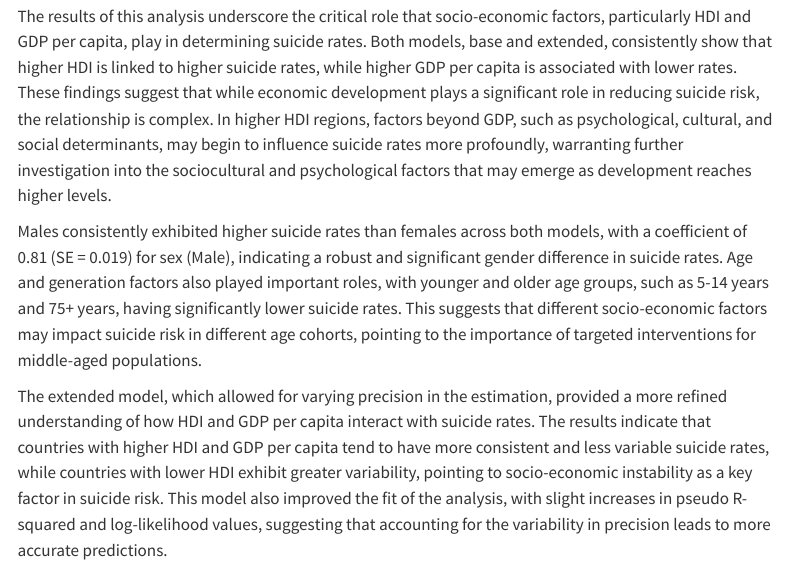
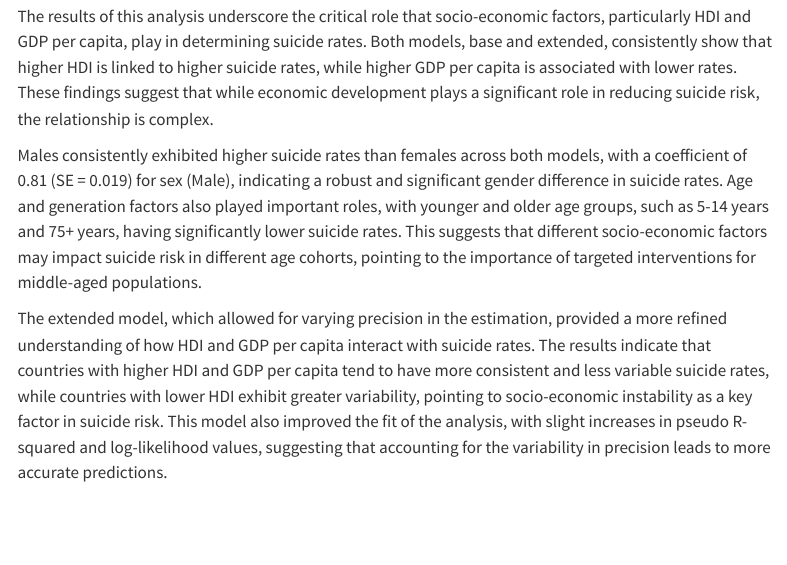
Before and after one commit to anaitemontes/Beta_Regressionists, a Quarto document (Beta_Final.qmd): the page in a window 1100 px wide, from 8080 px down. Rendered offline with R 4.5, knitr and Pandoc in place of Quarto, with nearby package versions; some code elsewhere in the file could not run offline; menus at the side of the page are left out.

Commit message:
more changes

```diff
--- a/Beta_Final.qmd
+++ b/Beta_Final.qmd
@@ -477,7 +477,7 @@ The precision model, which accounted for varying precision of the response varia
 
 ## Conclusion
 
-The results of this analysis underscore the critical role that socio-economic factors, particularly HDI and GDP per capita, play in determining suicide rates. Both models, base and extended, consistently show that higher HDI is linked to higher suicide rates, while higher GDP per capita is associated with lower rates. These findings suggest that while economic development plays a significant role in reducing suicide risk, the relationship is complex. In higher HDI regions, factors beyond GDP, such as psychological, cultural, and social determinants, may begin to influence suicide rates more profoundly, warranting further investigation into the sociocultural and psychological factors that may emerge as development reaches higher levels.
+The results of this analysis underscore the critical role that socio-economic factors, particularly HDI and GDP per capita, play in determining suicide rates. Both models, base and extended, consistently show that higher HDI is linked to higher suicide rates, while higher GDP per capita is associated with lower rates. These findings suggest that while economic development plays a significant role in reducing suicide risk, the relationship is complex.
 
 Males consistently exhibited higher suicide rates than females across both models, with a coefficient of 0.81 (SE = 0.019) for sex (Male), indicating a robust and significant gender difference in suicide rates. Age and generation factors also played important roles, with younger and older age groups, such as 5-14 years and 75+ years, having significantly lower suicide rates. This suggests that different socio-economic factors may impact suicide risk in different age cohorts, pointing to the importance of targeted interventions for middle-aged populations.
 
```
Also changed, not shown: Beta_Final.html.
